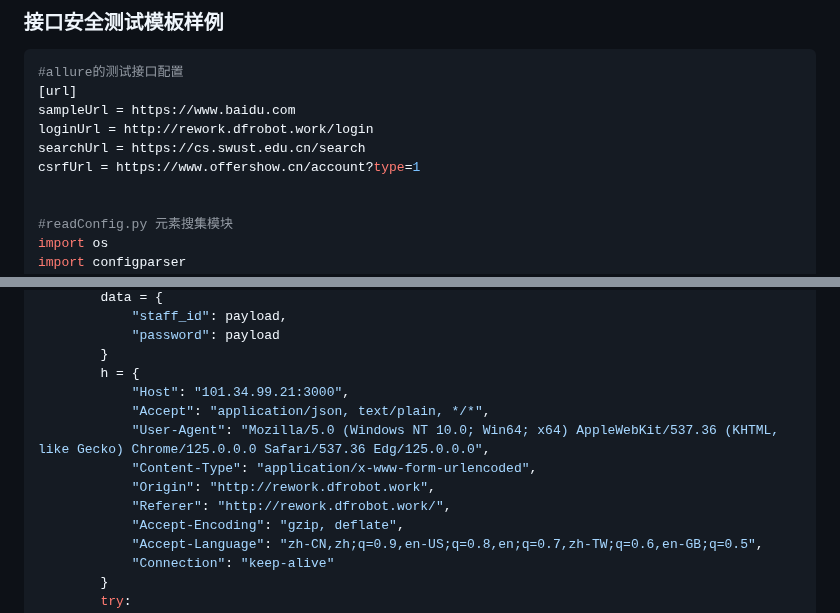
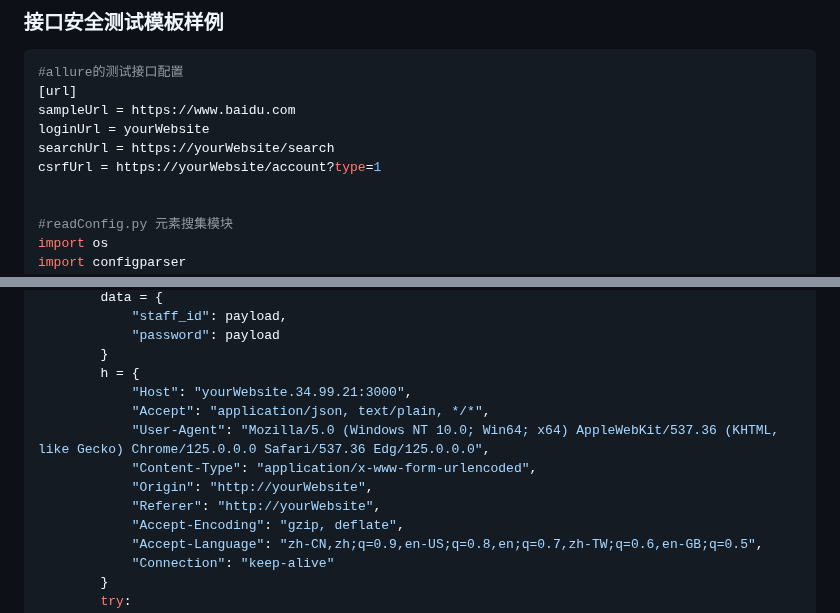
Before and after one commit to iAmAnyus/webAutomatedTestingFramework, a Markdown page: README.md, 2 parts joined by grey strips. Rendered like a GitHub page.

```diff
--- a/README.md
+++ b/README.md
@@ -174,9 +174,9 @@ class Test01:
 #allure的测试接口配置
 [url]
 sampleUrl = https://www.baidu.com
-loginUrl = http://rework.dfrobot.work/login
-searchUrl = https://cs.swust.edu.cn/search
-csrfUrl = https://www.offershow.cn/account?type=1
+loginUrl = yourWebsite
+searchUrl = https://yourWebsite/search
+csrfUrl = https://yourWebsite/account?type=1
 
 
 #readConfig.py 元素搜集模块
@@ -214,12 +214,12 @@ class WebAttack:
             "password": payload
         }
         h = {
-            "Host": "101.34.99.21:3000",
+            "Host": "yourWebsite.34.99.21:3000",
             "Accept": "application/json, text/plain, */*",
             "User-Agent": "Mozilla/5.0 (Windows NT 10.0; Win64; x64) AppleWebKit/537.36 (KHTML, like Gecko) Chrome/125.0.0.0 Safari/537.36 Edg/125.0.0.0",
             "Content-Type": "application/x-www-form-urlencoded",
-            "Origin": "http://rework.dfrobot.work",
-            "Referer": "http://rework.dfrobot.work/",
+            "Origin": "http://yourWebsite",
+            "Referer": "http://yourWebsite",
             "Accept-Encoding": "gzip, deflate",
             "Accept-Language": "zh-CN,zh;q=0.9,en-US;q=0.8,en;q=0.7,zh-TW;q=0.6,en-GB;q=0.5",
             "Connection": "keep-alive"
```
